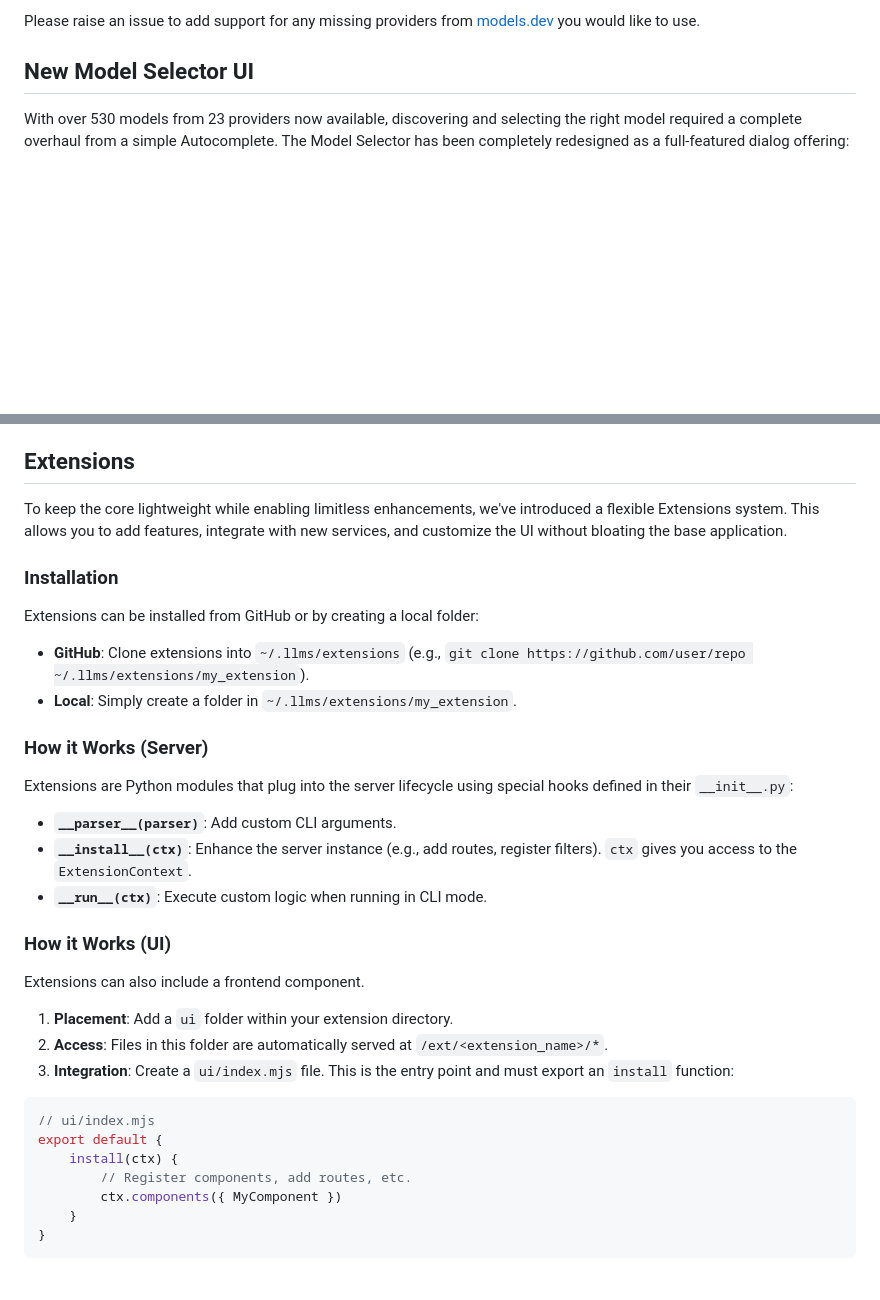
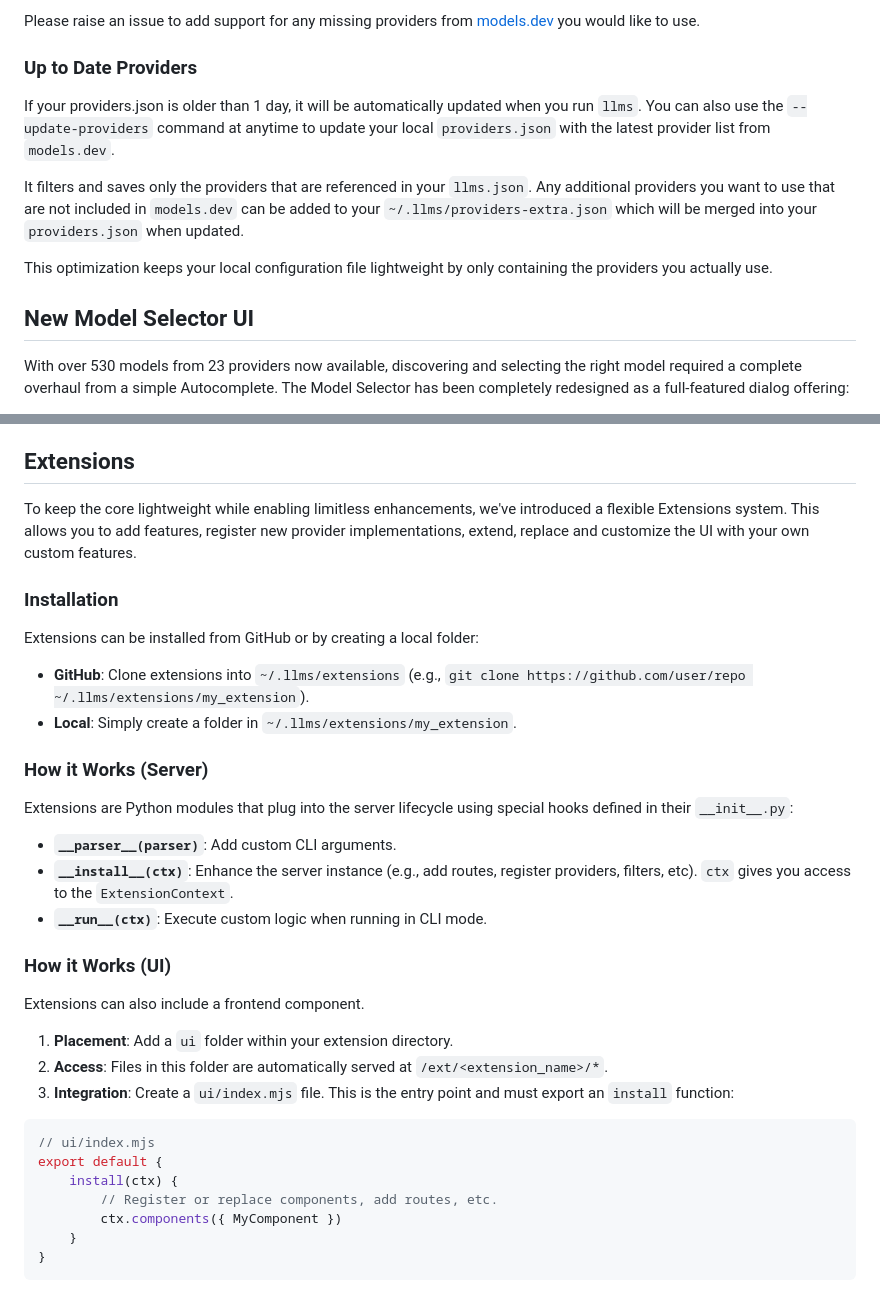
Before and after one commit to ServiceStack/llms, a Markdown page: RELEASE_NOTES-v3.md, 2 parts joined by grey strips. GitHub-like rendering; blank space fills up the shorter version.

```diff
--- a/RELEASE_NOTES-v3.md
+++ b/RELEASE_NOTES-v3.md
@@ -21,6 +21,14 @@ The switch to models.dev greatly expands our model selection to not more than 53
 - Zai Coding Plan (6 models)
 
 Please raise an issue to add support for any missing providers from [models.dev](https://models.dev) you would like to use.
+
+### Up to Date Providers
+
+If your providers.json is older than 1 day, it will be automatically updated when you run `llms`. You can also use the `--update-providers` command at anytime to update your local `providers.json` with the latest provider list from `models.dev`.
+
+It filters and saves only the providers that are referenced in your `llms.json`. Any additional providers you want to use that are not included in `models.dev` can be added to your `~/.llms/providers-extra.json` which will be merged into your `providers.json` when updated.
+
+This optimization keeps your local configuration file lightweight by only containing the providers you actually use.
 
 ## New Model Selector UI
 
@@ -146,7 +154,7 @@ The provider configuration is now closely aligned with the `models.dev` npm conf
 By standardizing on `models.dev` definitions, the project now shares a compatible configuration model with other AI tools like **OpenCode**. This includes the standardization of environment variables using the `"env"` property, ensuring simpler and more portable configuration across different tools.
 
 ## Extensions
-To keep the core lightweight while enabling limitless enhancements, we've introduced a flexible Extensions system. This allows you to add features, integrate with new services, and customize the UI without bloating the base application.
+To keep the core lightweight while enabling limitless enhancements, we've introduced a flexible Extensions system. This allows you to add features, register new provider implementations, extend, replace and customize the UI with your own custom features.
 
 ### Installation
 Extensions can be installed from GitHub or by creating a local folder:
@@ -157,7 +165,7 @@ Extensions can be installed from GitHub or by creating a local folder:
 Extensions are Python modules that plug into the server lifecycle using special hooks defined in their `__init__.py`:
 
 - **`__parser__(parser)`**: Add custom CLI arguments.
-- **`__install__(ctx)`**: Enhance the server instance (e.g., add routes, register filters). `ctx` gives you access to the `ExtensionContext`.
+- **`__install__(ctx)`**: Enhance the server instance (e.g., add routes, register providers, filters, etc). `ctx` gives you access to the `ExtensionContext`.
 - **`__run__(ctx)`**: Execute custom logic when running in CLI mode.
 
 ### How it Works (UI)
@@ -170,7 +178,7 @@ Extensions can also include a frontend component.
 // ui/index.mjs
 export default {
     install(ctx) {
-        // Register components, add routes, etc.
+        // Register or replace components, add routes, etc.
         ctx.components({ MyComponent })
     }
 }
```
Also changed, not shown: other parts of RELEASE_NOTES-v3.md (+55 -0 lines).
